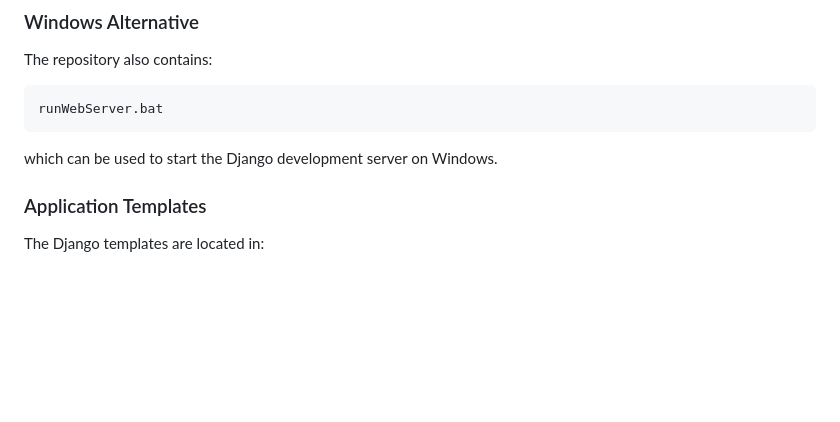
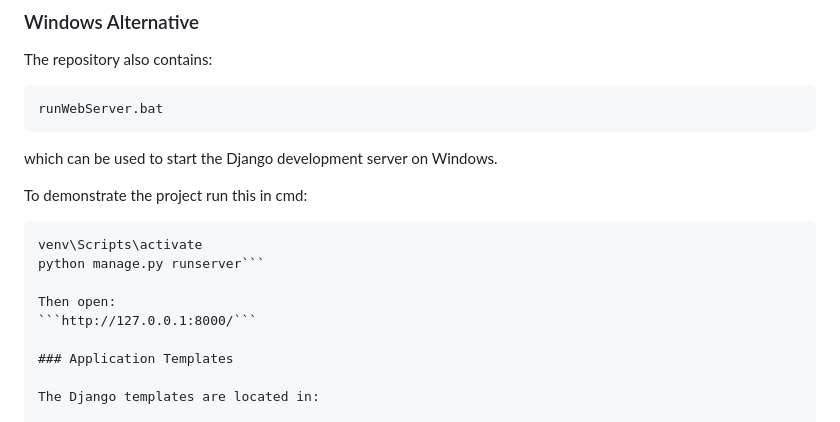
Before and after one commit to MeghamalaBaipothu/Fake-News-Detection-System, a Markdown page: README.md, the part around the change. Drawn GitHub-style; blank space fills up the shorter version.

Commit message:
Update README with project run instructions
Added instructions to run the Django development server.

````diff
--- a/README.md
+++ b/README.md
@@ -263,6 +263,14 @@ runWebServer.bat
 
 which can be used to start the Django development server on Windows.
 
+To demonstrate the project run this in cmd:
+```cd /d C:\FakeNews
+venv\Scripts\activate
+python manage.py runserver```
+
+Then open:
+```http://127.0.0.1:8000/```
+
 ### Application Templates
 
 The Django templates are located in:
````
